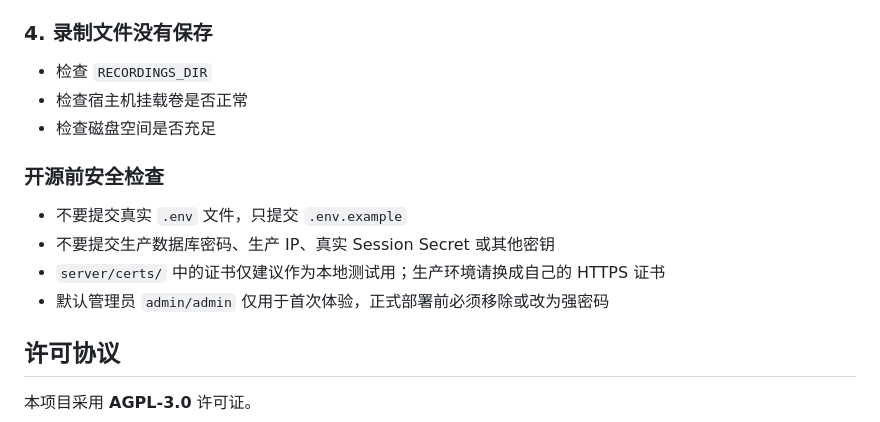
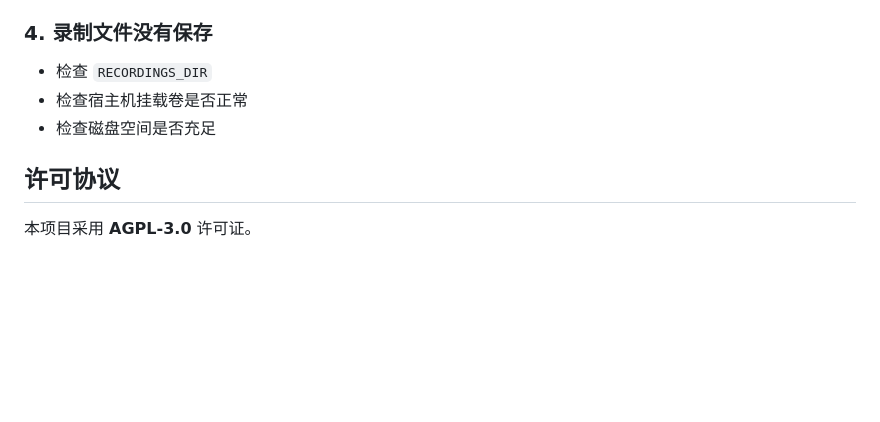
Before and after one commit to EUSRC/FairGuard, a Markdown page: README.md, the part around the change. GitHub-like rendering; blank space fills up the shorter version.

```diff
--- a/README.md
+++ b/README.md
@@ -345,13 +345,6 @@ python fuzz.py
 - 检查宿主机挂载卷是否正常
 - 检查磁盘空间是否充足
 
-### 开源前安全检查
-
-- 不要提交真实 `.env` 文件，只提交 `.env.example`
-- 不要提交生产数据库密码、生产 IP、真实 Session Secret 或其他密钥
-- `server/certs/` 中的证书仅建议作为本地测试用；生产环境请换成自己的 HTTPS 证书
-- 默认管理员 `admin/admin` 仅用于首次体验，正式部署前必须移除或改为强密码
-
 ## 许可协议
 
 本项目采用 **AGPL-3.0** 许可证。
```
